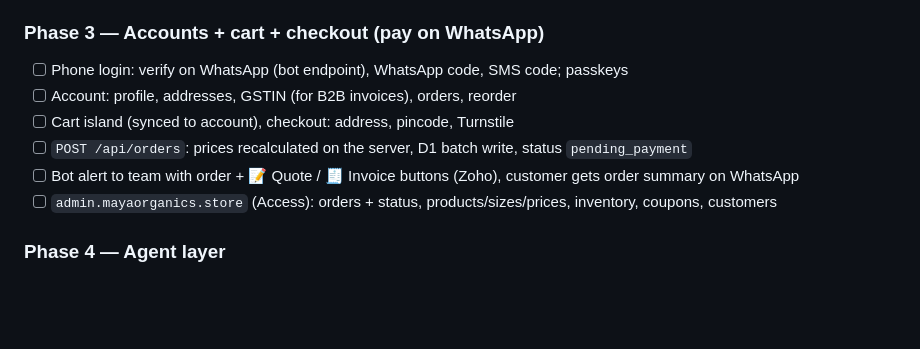
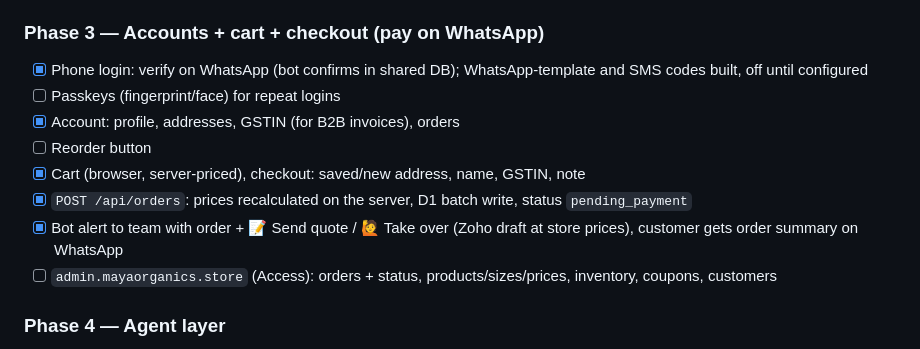
Before and after one commit to chandrakanth-bogra/maya-organics-store, a Markdown page: PLANNING.md, the part around the change. Drawn GitHub-style; blank space fills up the shorter version.

Commit message:
Plan: Phase 3 progress

```diff
--- a/PLANNING.md
+++ b/PLANNING.md
@@ -66,11 +66,13 @@ OTP rules: Turnstile before sending (stops SMS-pumping fraud), 6 digits, 5-minut
 - [ ] Performance budget: LCP < 2 s on 4G, < 50 KB JS on content pages, Lighthouse ≥ 95, AVIF/WebP images
 
 ### Phase 3 — Accounts + cart + checkout (pay on WhatsApp)
-- [ ] Phone login: verify on WhatsApp (bot endpoint), WhatsApp code, SMS code; passkeys
-- [ ] Account: profile, addresses, GSTIN (for B2B invoices), orders, reorder
-- [ ] Cart island (synced to account), checkout: address, pincode, Turnstile
-- [ ] `POST /api/orders`: prices recalculated on the server, D1 batch write, status `pending_payment`
-- [ ] Bot alert to team with order + 📝 Quote / 🧾 Invoice buttons (Zoho), customer gets order summary on WhatsApp
+- [x] Phone login: verify on WhatsApp (bot confirms in shared DB); WhatsApp-template and SMS codes built, off until configured
+- [ ] Passkeys (fingerprint/face) for repeat logins
+- [x] Account: profile, addresses, GSTIN (for B2B invoices), orders
+- [ ] Reorder button
+- [x] Cart (browser, server-priced), checkout: saved/new address, name, GSTIN, note
+- [x] `POST /api/orders`: prices recalculated on the server, D1 batch write, status `pending_payment`
+- [x] Bot alert to team with order + 📝 Send quote / 🙋 Take over (Zoho draft at store prices), customer gets order summary on WhatsApp
 - [ ] `admin.mayaorganics.store` (Access): orders + status, products/sizes/prices, inventory, coupons, customers
 
 ### Phase 4 — Agent layer
```
